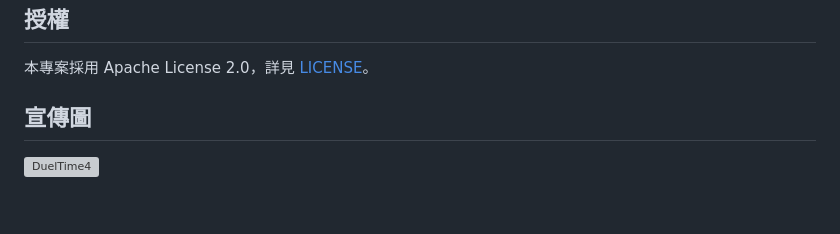
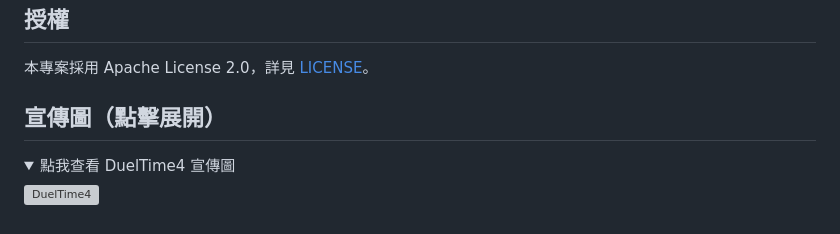
Before and after one commit to Kevin28576/DuelTime4, a Markdown page: README.md, the part around one of its changes. Rendered like a GitHub page; folded sections open; grey boxes are pictures that could not be loaded.

Commit message:
測試 HTML

```diff
--- a/README.md
+++ b/README.md
@@ -191,5 +191,9 @@ mvn clean package
 
 本專案採用 Apache License 2.0，詳見 [LICENSE](LICENSE)。
 
-## 宣傳圖
+## 宣傳圖（點擊展開）
+
+<details>
+<summary>點我查看 DuelTime4 宣傳圖</summary>
+
 ![DuelTime4](.github/DuelTime4.png)
```
Also changed, not shown: other parts of README.md (+2 -0 lines).
